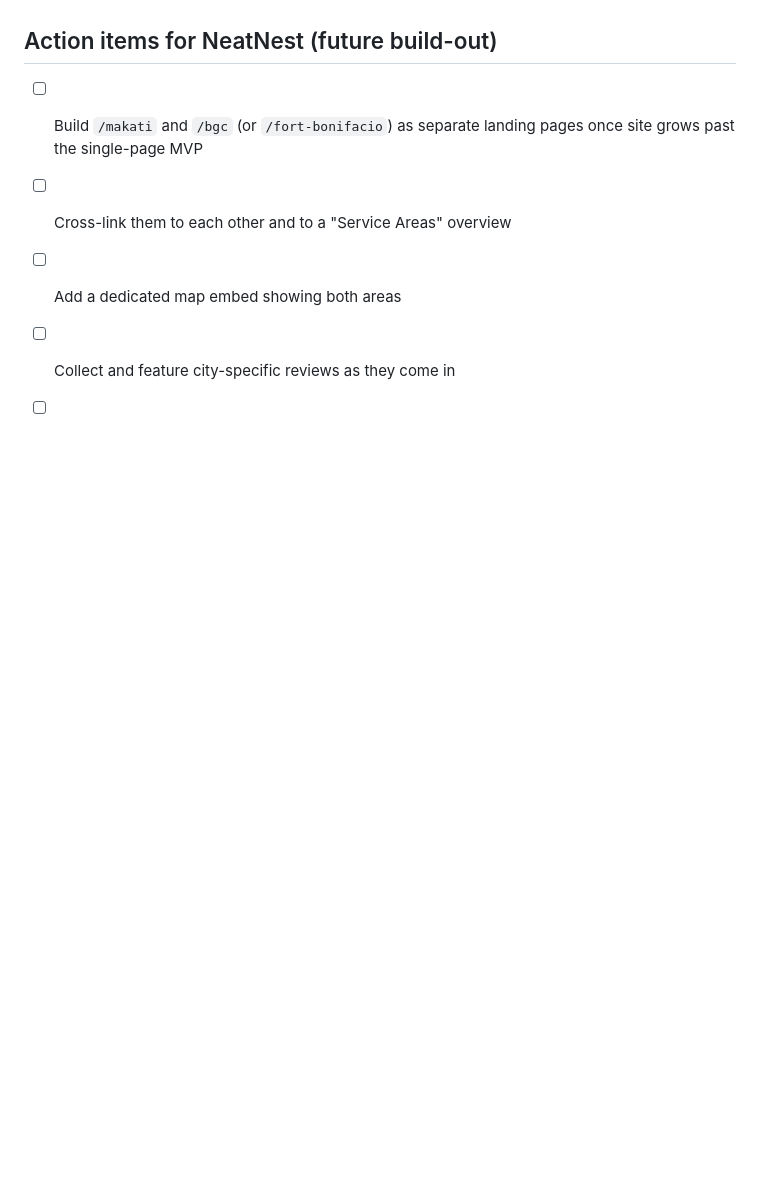
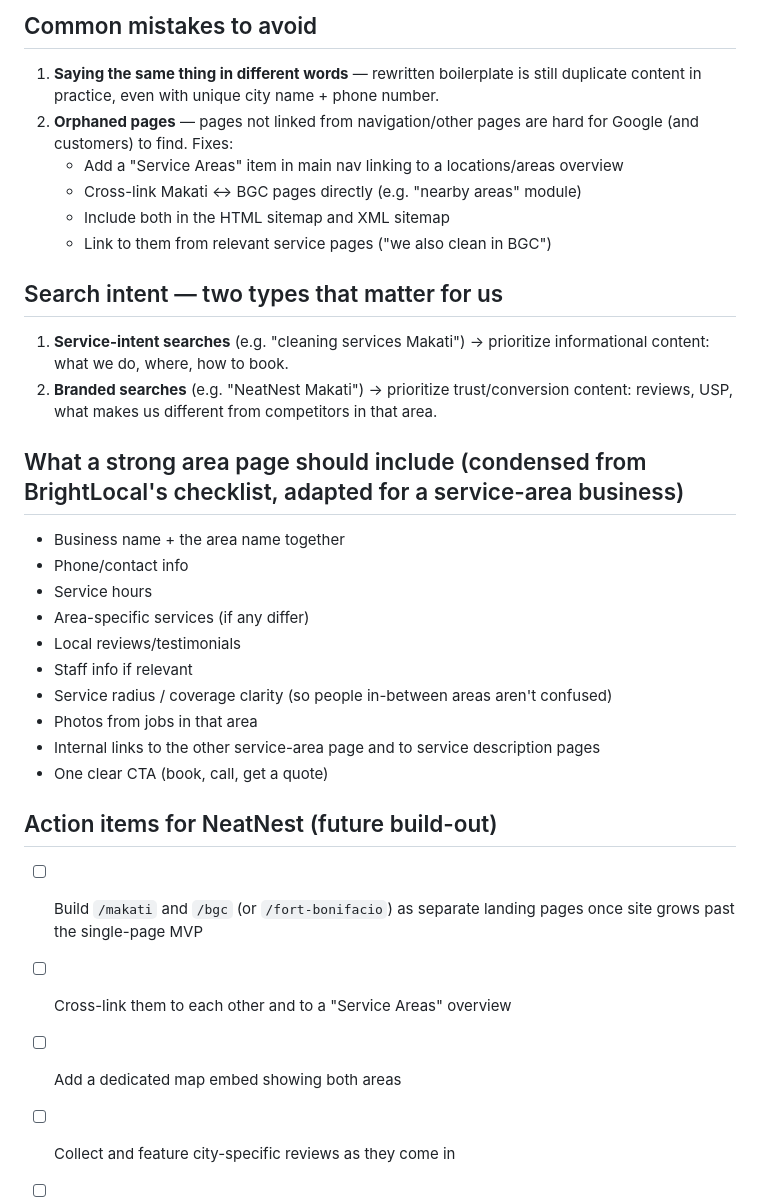
Before and after one commit to JMarketingg/Cleaning-Website, a Markdown page: docs/seo-service-area-pages.md, the part around one of its changes. Drawn GitHub-style; blank space fills up the shorter version.

```diff
--- a/docs/seo-service-area-pages.md
+++ b/docs/seo-service-area-pages.md
@@ -96,3 +129,27 @@ Not a set-and-forget asset — revisit when:
+## Common mistakes to avoid
+1. **Saying the same thing in different words** — rewritten boilerplate is still duplicate content in practice, even with unique city name + phone number.
+2. **Orphaned pages** — pages not linked from navigation/other pages are hard for Google (and customers) to find. Fixes:
+   - Add a "Service Areas" item in main nav linking to a locations/areas overview
+   - Cross-link Makati ↔ BGC pages directly (e.g. "nearby areas" module)
+   - Include both in the HTML sitemap and XML sitemap
+   - Link to them from relevant service pages ("we also clean in BGC")
+
+## Search intent — two types that matter for us
+1. **Service-intent searches** (e.g. "cleaning services Makati") → prioritize informational content: what we do, where, how to book.
+2. **Branded searches** (e.g. "NeatNest Makati") → prioritize trust/conversion content: reviews, USP, what makes us different from competitors in that area.
+
+## What a strong area page should include (condensed from BrightLocal's checklist, adapted for a service-area business)
+- Business name + the area name together
+- Phone/contact info
+- Service hours
+- Area-specific services (if any differ)
+- Local reviews/testimonials
+- Staff info if relevant
+- Service radius / coverage clarity (so people in-between areas aren't confused)
+- Photos from jobs in that area
+- Internal links to the other service-area page and to service description pages
+- One clear CTA (book, call, get a quote)
+
 ## Action items for NeatNest (future build-out)
 - [ ] Build `/makati` and `/bgc` (or `/fort-bonifacio`) as separate landing pages once site grows past the single-page MVP
 - [ ] Cross-link them to each other and to a "Service Areas" overview
```
Also changed, not shown: other parts of docs/seo-service-area-pages.md (+33 -0 lines).
